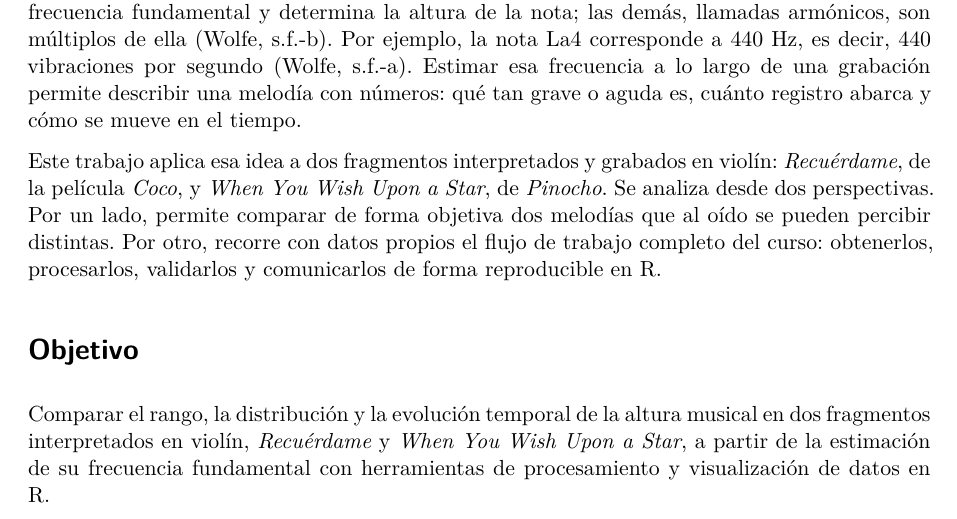
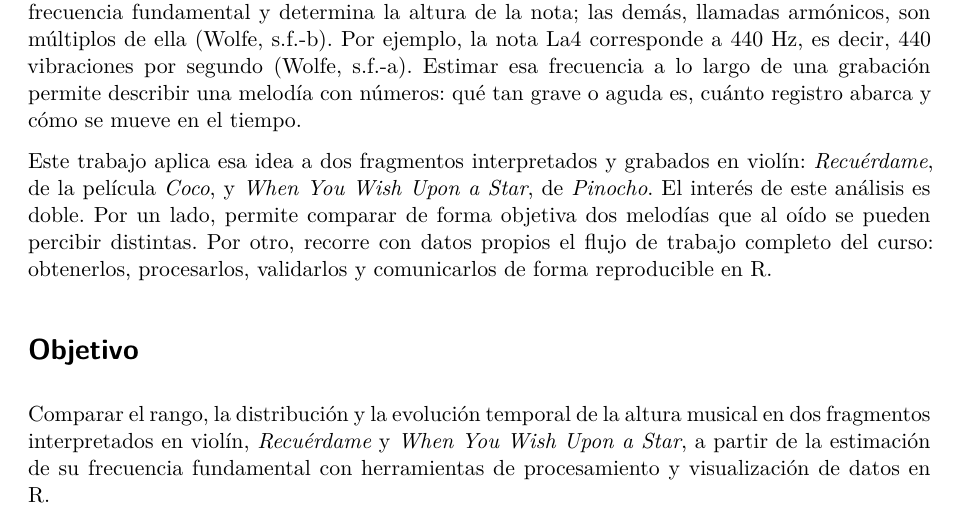
Before and after one commit to majoangulo05/Individual_Angulo_HerramientasDatosI_2026, a Quarto document (cod/Individual_Angulo_HerramientasDatosI_2026.qmd): part of page 1 of 6, cut so that both start at the same text. Rendered offline with R 4.5, knitr and Pandoc in place of Quarto, then LaTeX, with nearby package versions; drawn as R Markdown's standard PDF in place of the format the file asks for; some code elsewhere in the file could not run offline.

Commit message:
dosc: corrige una frase de la introducción

```diff
--- a/cod/Individual_Angulo_HerramientasDatosI_2026.qmd
+++ b/cod/Individual_Angulo_HerramientasDatosI_2026.qmd
@@ -232,7 +232,7 @@ f0.canciones <- bind_rows(
 
 El sonido de un instrumento musical es una señal que puede grabarse y analizarse como datos. Cuando se toca una nota, la cuerda vibra a varias frecuencias a la vez. La más baja se llama frecuencia fundamental y determina la altura de la nota; las demás, llamadas armónicos, son múltiplos de ella (Wolfe, s.f.-b). Por ejemplo, la nota La4 corresponde a 440 Hz, es decir, 440 vibraciones por segundo (Wolfe, s.f.-a). Estimar esa frecuencia a lo largo de una grabación permite describir una melodía con números: qué tan grave o aguda es, cuánto registro abarca y cómo se mueve en el tiempo.
 
-Este trabajo aplica esa idea a dos fragmentos interpretados y grabados en violín: *Recuérdame*, de la película *Coco*, y *When You Wish Upon a Star*, de *Pinocho*. Se analiza desde dos perspectivas. Por un lado, permite comparar de forma objetiva dos melodías que al oído se pueden percibir distintas. Por otro, recorre con datos propios el flujo de trabajo completo del curso: obtenerlos, procesarlos, validarlos y comunicarlos de forma reproducible en R.
+Este trabajo aplica esa idea a dos fragmentos interpretados y grabados en violín: *Recuérdame*, de la película *Coco*, y *When You Wish Upon a Star*, de *Pinocho*. El interés de este análisis es doble. Por un lado, permite comparar de forma objetiva dos melodías que al oído se pueden percibir distintas. Por otro, recorre con datos propios el flujo de trabajo completo del curso: obtenerlos, procesarlos, validarlos y comunicarlos de forma reproducible en R.
 
 # Objetivo
 
```
